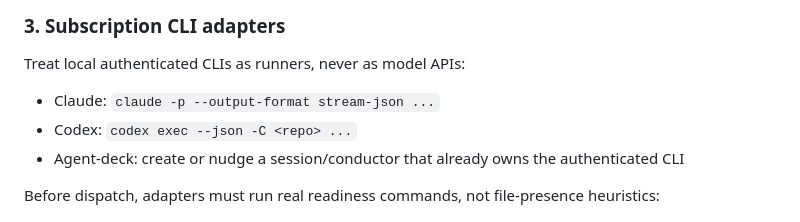
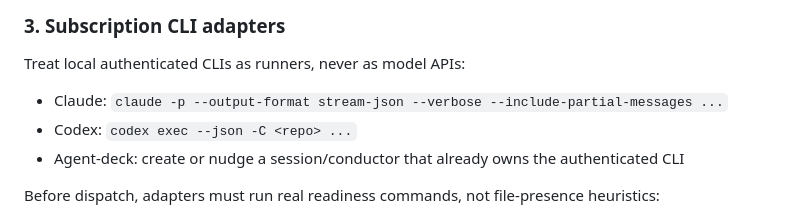
Before and after one commit to codeslp/btrain, a Markdown page: research/bth-supervisor-agentchattr-reassessment.md, the part around the change. Drawn GitHub-style.

Commit message:
docs: correct Claude streaming flags

```diff
--- a/research/bth-supervisor-agentchattr-reassessment.md
+++ b/research/bth-supervisor-agentchattr-reassessment.md
@@ -130,7 +130,7 @@ Required behavior:
 
 Treat local authenticated CLIs as runners, never as model APIs:
 
-- Claude: `claude -p --output-format stream-json ...`
+- Claude: `claude -p --output-format stream-json --verbose --include-partial-messages ...`
 - Codex: `codex exec --json -C <repo> ...`
 - Agent-deck: create or nudge a session/conductor that already owns the authenticated CLI
 
```
